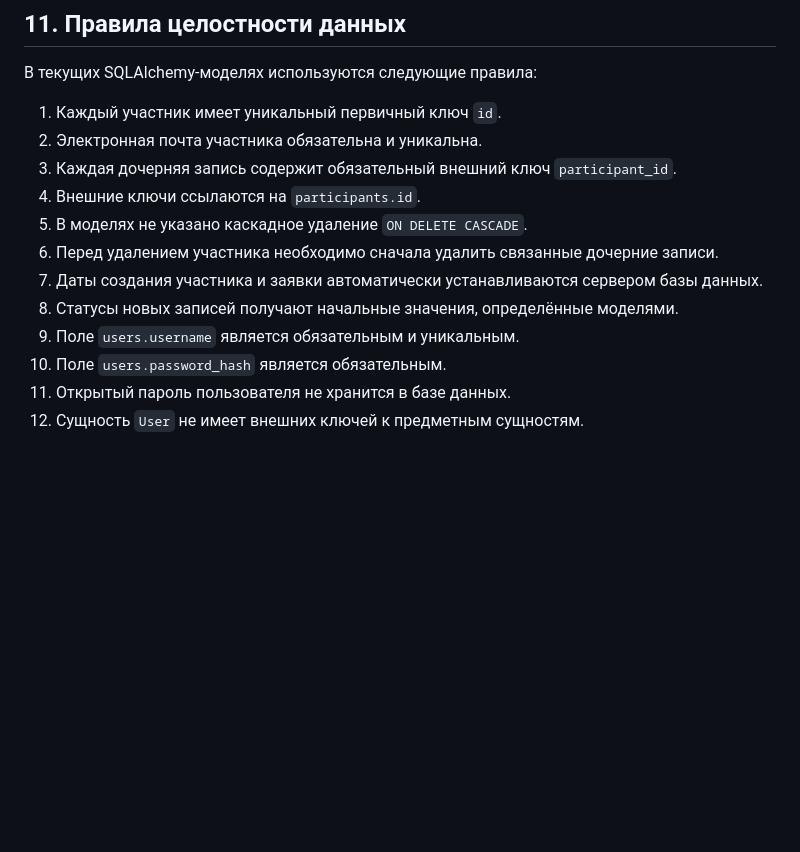
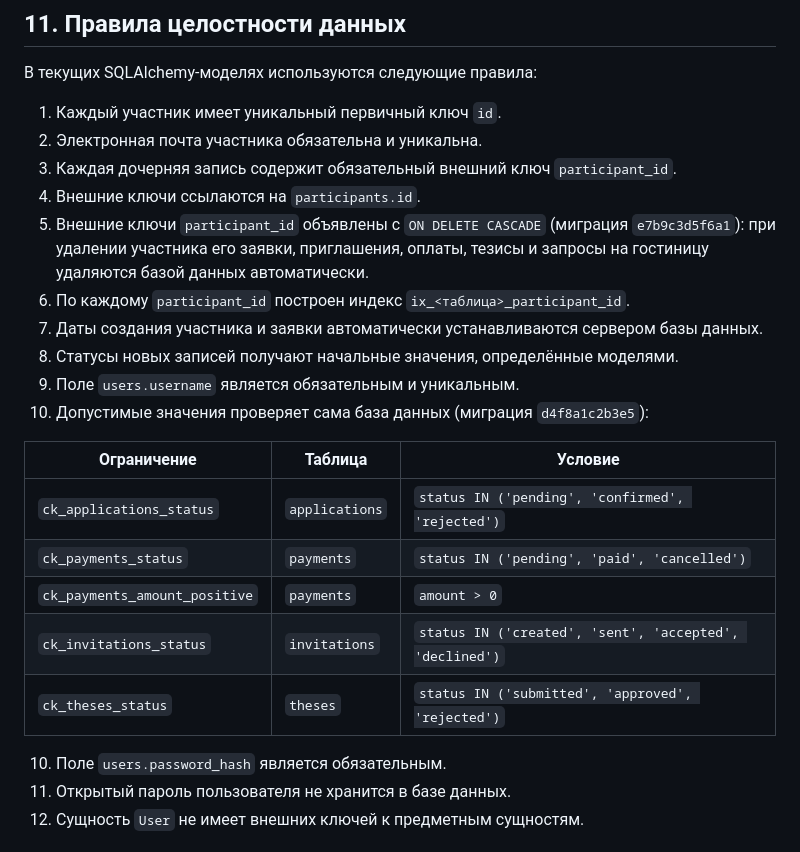
Before and after one commit to Ekaterinakokonina200/conference_DevOps, a Markdown page: docs/data-schema.md, the part around the change. Drawn GitHub-style; blank space fills up the shorter version.

Commit message:
docs: describe new constraints in data schema

```diff
--- a/docs/data-schema.md
+++ b/docs/data-schema.md
@@ -353,11 +353,22 @@ hotel_requests.participant_id → participants.id
 2. Электронная почта участника обязательна и уникальна.
 3. Каждая дочерняя запись содержит обязательный внешний ключ `participant_id`.
 4. Внешние ключи ссылаются на `participants.id`.
-5. В моделях не указано каскадное удаление `ON DELETE CASCADE`.
-6. Перед удалением участника необходимо сначала удалить связанные дочерние записи.
+5. Внешние ключи `participant_id` объявлены с `ON DELETE CASCADE` (миграция
+   `e7b9c3d5f6a1`): при удалении участника его заявки, приглашения, оплаты,
+   тезисы и запросы на гостиницу удаляются базой данных автоматически.
+6. По каждому `participant_id` построен индекс `ix_<таблица>_participant_id`.
 7. Даты создания участника и заявки автоматически устанавливаются сервером базы данных.
 8. Статусы новых записей получают начальные значения, определённые моделями.
 9. Поле `users.username` является обязательным и уникальным.
+10. Допустимые значения проверяет сама база данных (миграция `d4f8a1c2b3e5`):
+
+| Ограничение | Таблица | Условие |
+|---|---|---|
+| `ck_applications_status` | `applications` | `status IN ('pending', 'confirmed', 'rejected')` |
+| `ck_payments_status` | `payments` | `status IN ('pending', 'paid', 'cancelled')` |
+| `ck_payments_amount_positive` | `payments` | `amount > 0` |
+| `ck_invitations_status` | `invitations` | `status IN ('created', 'sent', 'accepted', 'declined')` |
+| `ck_theses_status` | `theses` | `status IN ('submitted', 'approved', 'rejected')` |
 10. Поле `users.password_hash` является обязательным.
 11. Открытый пароль пользователя не хранится в базе данных.
 12. Сущность `User` не имеет внешних ключей к предметным сущностям.
```
